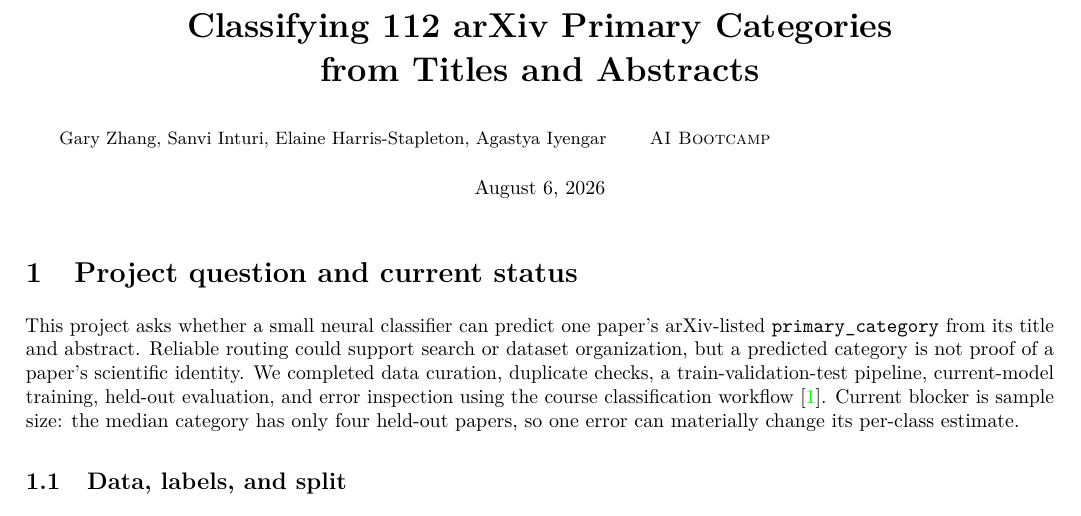
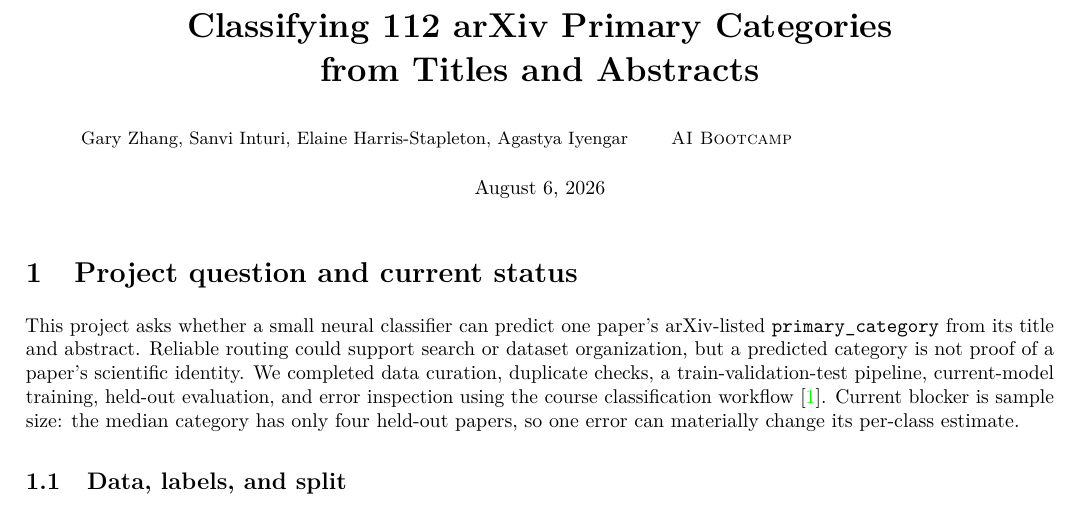
Before and after one commit to garyzhang1006/paper-fetcher, a LaTeX document (classification/report/arxiv_classification_progress_report.tex): part of page 1 of 4, cut so that both start at the same text. Compiled offline with pdfLaTeX.

Commit message:
Move classification report author row farther right

```diff
--- a/classification/report/arxiv_classification_progress_report.tex
+++ b/classification/report/arxiv_classification_progress_report.tex
@@ -41,7 +41,7 @@
 
 \title{\vspace{-2.1em}\textbf{Classifying 112 arXiv Primary Categories\\
 from Titles and Abstracts}}
-\author{\makebox[\dimexpr\textwidth-2\tabcolsep\relax][l]{\hspace*{0.15in}\small Gary Zhang, Sanvi Inturi,
+\author{\makebox[\dimexpr\textwidth-2\tabcolsep\relax][l]{\hspace*{0.30in}\small Gary Zhang, Sanvi Inturi,
   Elaine Harris-Stapleton, Agastya Iyengar \qquad \textsc{AI Bootcamp}}}
 \date{\normalsize August 6, 2026}
 
```
Also changed, not shown: output/pdf/arxiv-classification-progress-report.pdf.
